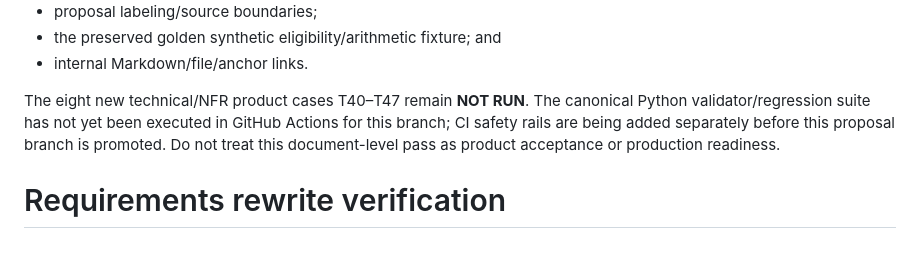
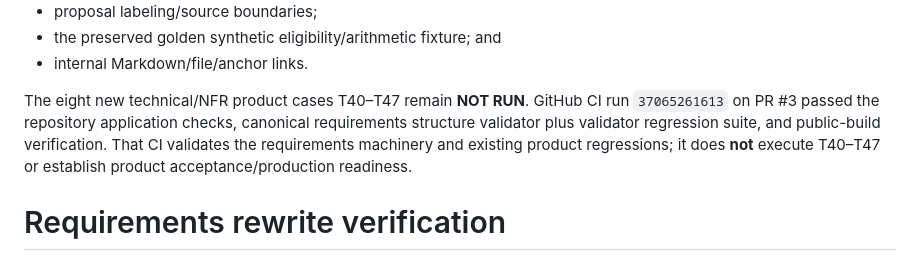
Before and after one commit to taitgoodwin-gmail/MindLeverX, a Markdown page: docs/requirements-rubric-review/verification.md, the part around the change. GitHub-like rendering.

Commit message:
Record successful GitHub CI verification for NFR gap pass

```diff
--- a/docs/requirements-rubric-review/verification.md
+++ b/docs/requirements-rubric-review/verification.md
@@ -12,7 +12,7 @@ A connector-side parity check against the branch content passed the structure ru
 - the preserved golden synthetic eligibility/arithmetic fixture; and
 - internal Markdown/file/anchor links.
 
-The eight new technical/NFR product cases T40–T47 remain **NOT RUN**. The canonical Python validator/regression suite has not yet been executed in GitHub Actions for this branch; CI safety rails are being added separately before this proposal branch is promoted. Do not treat this document-level pass as product acceptance or production readiness.
+The eight new technical/NFR product cases T40–T47 remain **NOT RUN**. GitHub CI run `37065261613` on PR #3 passed the repository application checks, canonical requirements structure validator plus validator regression suite, and public-build verification. That CI validates the requirements machinery and existing product regressions; it does **not** execute T40–T47 or establish product acceptance/production readiness.
 
 # Requirements rewrite verification
 
```
